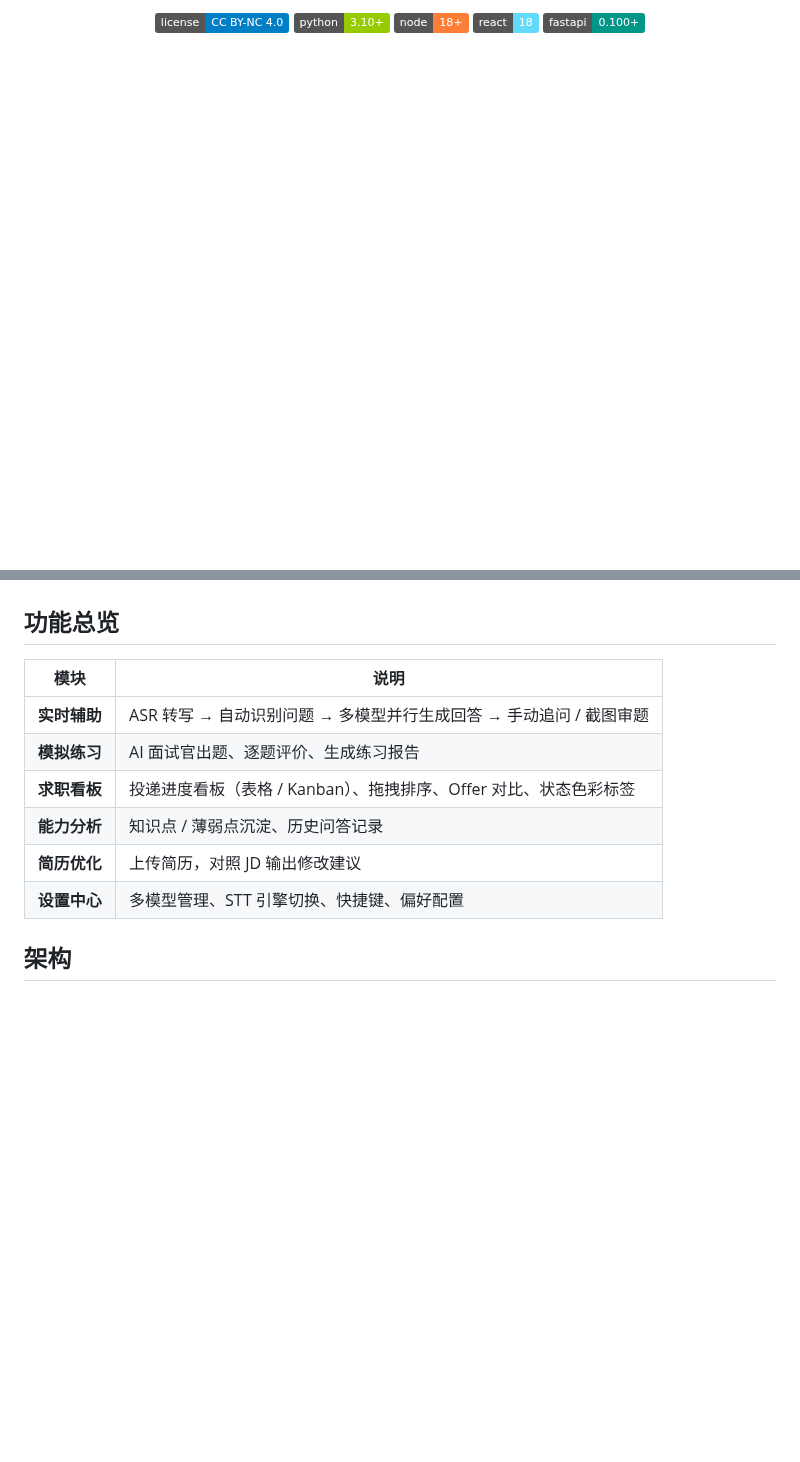
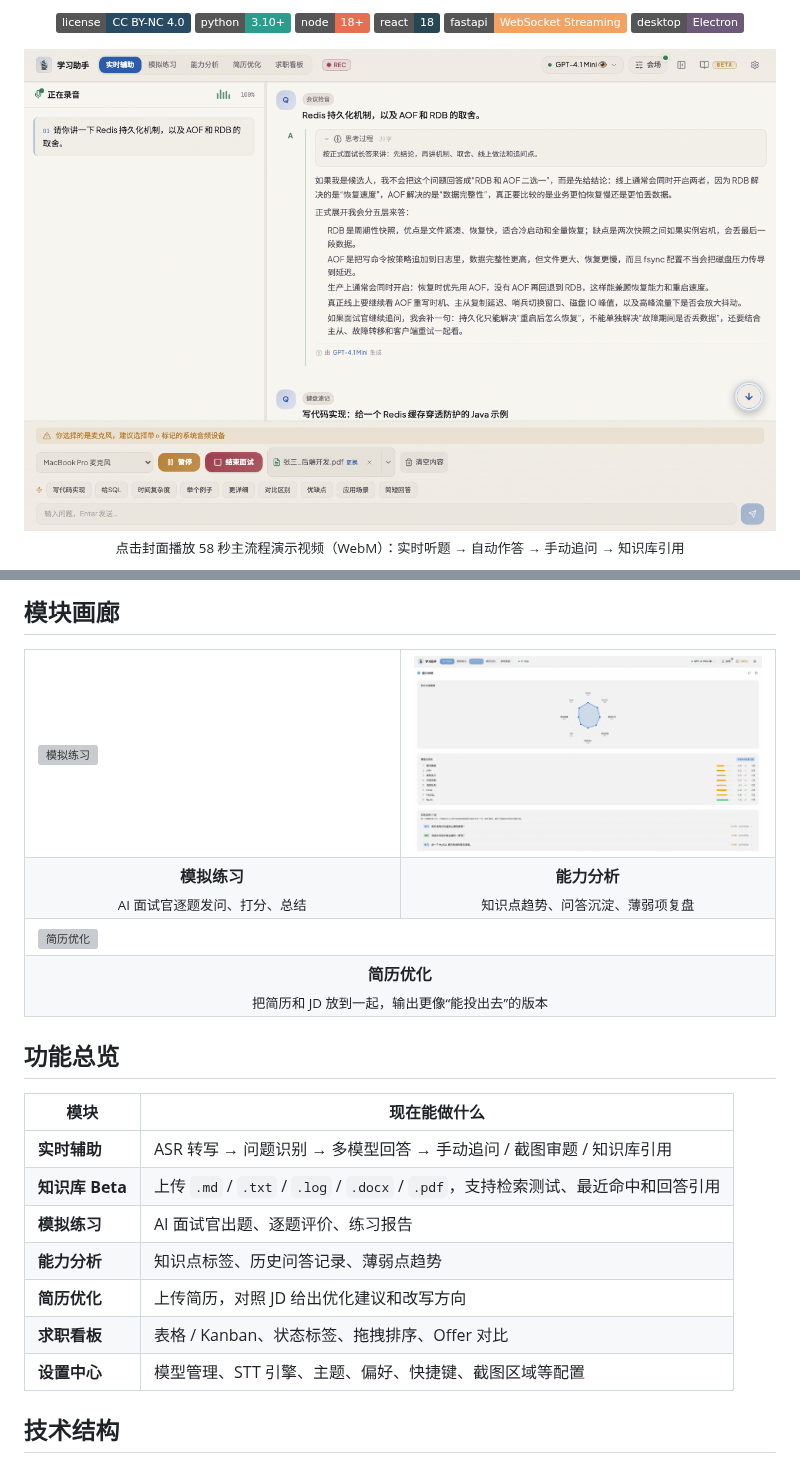
Before and after one commit to powAu3/interview-assistant, a Markdown page: README.md, 2 parts joined by grey strips. Drawn GitHub-style; pictures changed too: docs/screenshots/assist-demo-poster.png, docs/screenshots/knowledge-map.png; badges without logos; blank space fills up the shorter version; grey boxes are pictures that could not be loaded.

```diff
--- a/README.md
+++ b/README.md
@@ -7,7 +6,18 @@
 
 <p align="center">
-  <img src="https://img.shields.io/badge/license-CC%20BY--NC%204.0-blue" alt="License" />
-  <img src="https://img.shields.io/badge/python-3.10+-green" alt="Python" />
-  <img src="https://img.shields.io/badge/node-18+-orange" alt="Node" />
-  <img src="https://img.shields.io/badge/react-18-61dafb" alt="React" />
-  <img src="https://img.shields.io/badge/fastapi-0.100+-009688" alt="FastAPI" />
+  <img src="https://img.shields.io/badge/license-CC%20BY--NC%204.0-284B63" alt="License" />
+  <img src="https://img.shields.io/badge/python-3.10+-2A9D8F" alt="Python" />
+  <img src="https://img.shields.io/badge/node-18+-E76F51" alt="Node" />
+  <img src="https://img.shields.io/badge/react-18-264653" alt="React" />
+  <img src="https://img.shields.io/badge/fastapi-WebSocket%20Streaming-F4A261" alt="FastAPI" />
+  <img src="https://img.shields.io/badge/desktop-Electron-6D597A" alt="Electron" />
+</p>
+
+<p align="center">
+  <a href="docs/screenshots/assist-demo.webm">
+    <img src="docs/screenshots/assist-demo-poster.png" alt="58 秒主流程演示视频封面" width="100%" />
+  </a>
+  <br />
+  <sub>点击封面播放 58 秒主流程演示视频（WebM）：实时听题 → 自动作答 → 手动追问 → 知识库引用</sub>
+</p>
+
@@ -38,14 +81,33 @@
+## 模块画廊
+
+<table>
+  <tr>
+    <td width="50%"><img src="docs/screenshots/practice-mode.png" alt="模拟练习" /></td>
+    <td width="50%"><img src="docs/screenshots/knowledge-map.png" alt="能力分析" /></td>
+  </tr>
+  <tr>
+    <td align="center"><strong>模拟练习</strong><br /><sub>AI 面试官逐题发问、打分、总结</sub></td>
+    <td align="center"><strong>能力分析</strong><br /><sub>知识点趋势、问答沉淀、薄弱项复盘</sub></td>
+  </tr>
+  <tr>
+    <td colspan="2"><img src="docs/screenshots/resume-optimizer.png" alt="简历优化" /></td>
+  </tr>
+  <tr>
+    <td colspan="2" align="center"><strong>简历优化</strong><br /><sub>把简历和 JD 放到一起，输出更像“能投出去”的版本</sub></td>
+  </tr>
+</table>
 
 ## 功能总览
 
-| 模块 | 说明 |
-|------|------|
-| **实时辅助** | ASR 转写 → 自动识别问题 → 多模型并行生成回答 → 手动追问 / 截图审题 |
-| **模拟练习** | AI 面试官出题、逐题评价、生成练习报告 |
-| **求职看板** | 投递进度看板（表格 / Kanban）、拖拽排序、Offer 对比、状态色彩标签 |
-| **能力分析** | 知识点 / 薄弱点沉淀、历史问答记录 |
-| **简历优化** | 上传简历，对照 JD 输出修改建议 |
-| **设置中心** | 多模型管理、STT 引擎切换、快捷键、偏好配置 |
+| 模块 | 现在能做什么 |
+| --- | --- |
+| **实时辅助** | ASR 转写 → 问题识别 → 多模型回答 → 手动追问 / 截图审题 / 知识库引用 |
+| **知识库 Beta** | 上传 `.md` / `.txt` / `.log` / `.docx` / `.pdf`，支持检索测试、最近命中和回答引用 |
+| **模拟练习** | AI 面试官出题、逐题评价、练习报告 |
+| **能力分析** | 知识点标签、历史问答记录、薄弱点趋势 |
+| **简历优化** | 上传简历，对照 JD 给出优化建议和改写方向 |
+| **求职看板** | 表格 / Kanban、状态标签、拖拽排序、Offer 对比 |
+| **设置中心** | 模型管理、STT 引擎、主题、偏好、快捷键、截图区域等配置 |
 
-## 架构
+## 技术结构
 
```
Also changed, not shown: other parts of README.md (+174 -101 lines), docs/screenshots/README.md (+20 -9 lines), docs/screenshots/assist-mode.png, 6 other files.
